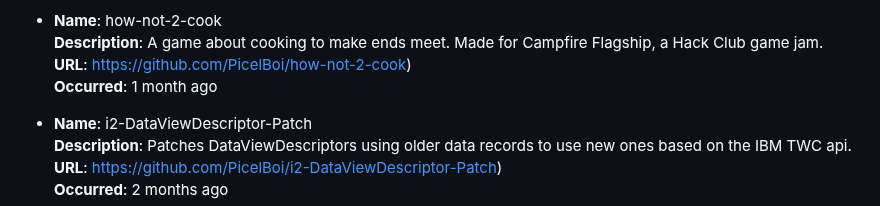
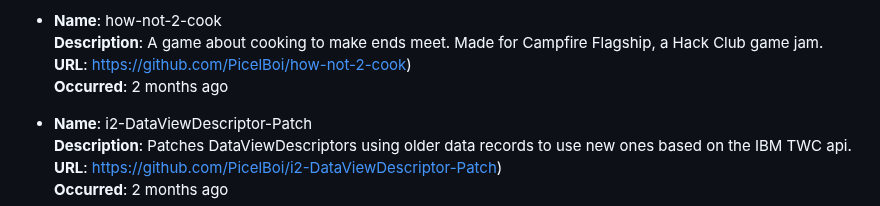
Before and after one commit to PicelBoi/PicelBoi, a Markdown page: README.md, the part around the change. Drawn GitHub-style.

Commit message:
New README, incoming!

```diff
--- a/README.md
+++ b/README.md
@@ -102,7 +102,7 @@ To learn more, check out my website, https://picelboi.xyz.
 - **Name**: how-not-2-cook
   **Description**: A game about cooking to make ends meet. Made for Campfire Flagship, a Hack Club game jam.
   **URL**: https://github.com/PicelBoi/how-not-2-cook)
-  **Occurred**: 1 month ago
+  **Occurred**: 2 months ago
 
 - **Name**: i2-DataViewDescriptor-Patch
   **Description**: Patches DataViewDescriptors using older data records to use new ones based on the IBM TWC api.
```
